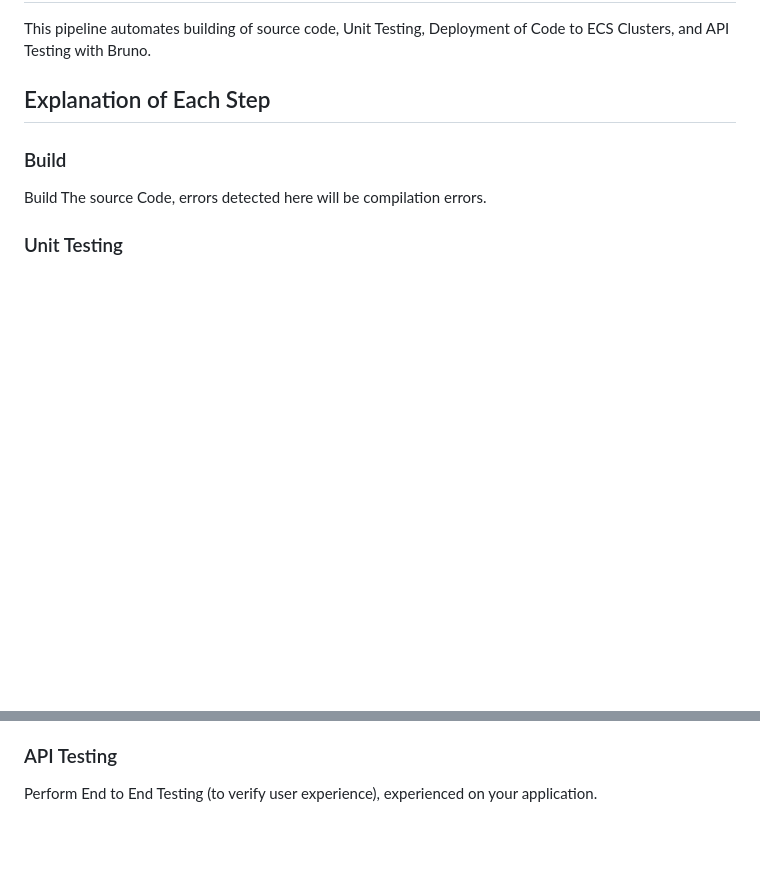
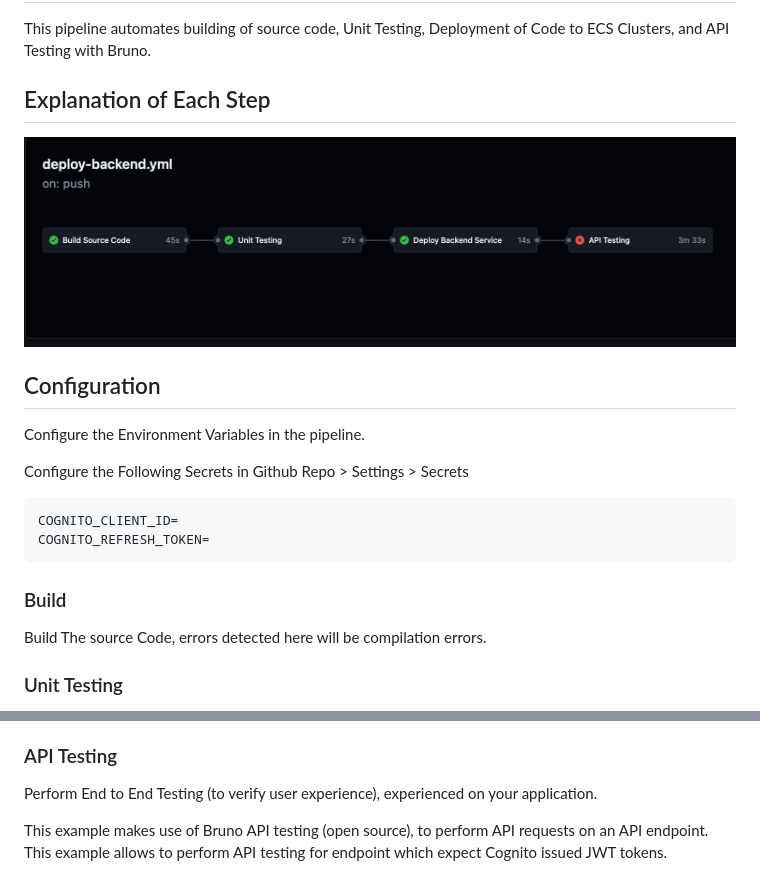
Before and after one commit to arshappleid/aws-ecs-docker-cicd, a Markdown page: README.md, 2 parts joined by grey strips. GitHub-like rendering; pictures changed too: assets/images/cicd-pipeline.png (added); blank space fills up the shorter version.

Commit message:
added documentation for ENV vars, and images

````diff
--- a/README.md
+++ b/README.md
@@ -2,6 +2,17 @@
 This pipeline automates building of source code, Unit Testing, Deployment of Code to ECS Clusters, and API Testing with Bruno.
 
 ## Explanation of Each Step
+
+![CI/CD Pipeline](assets/images/cicd-pipeline.png)
+
+## Configuration
+Configure the Environment Variables in the pipeline.
+
+Configure the Following Secrets in Github Repo > Settings > Secrets
+```
+COGNITO_CLIENT_ID=
+COGNITO_REFRESH_TOKEN=
+```
 
 ### Build
 Build The source Code, errors detected here will be compilation errors.
@@ -14,3 +25,5 @@ Deploy new code changes to production environment, using blue green deployment w
 
 ### API Testing
 Perform End to End Testing (to verify user experience), experienced on your application.
+
+This example makes use of Bruno API testing (open source), to perform API requests on an API endpoint. This example allows to perform API testing for endpoint which expect Cognito issued JWT tokens.
````
Also changed, not shown: 1 other file.
